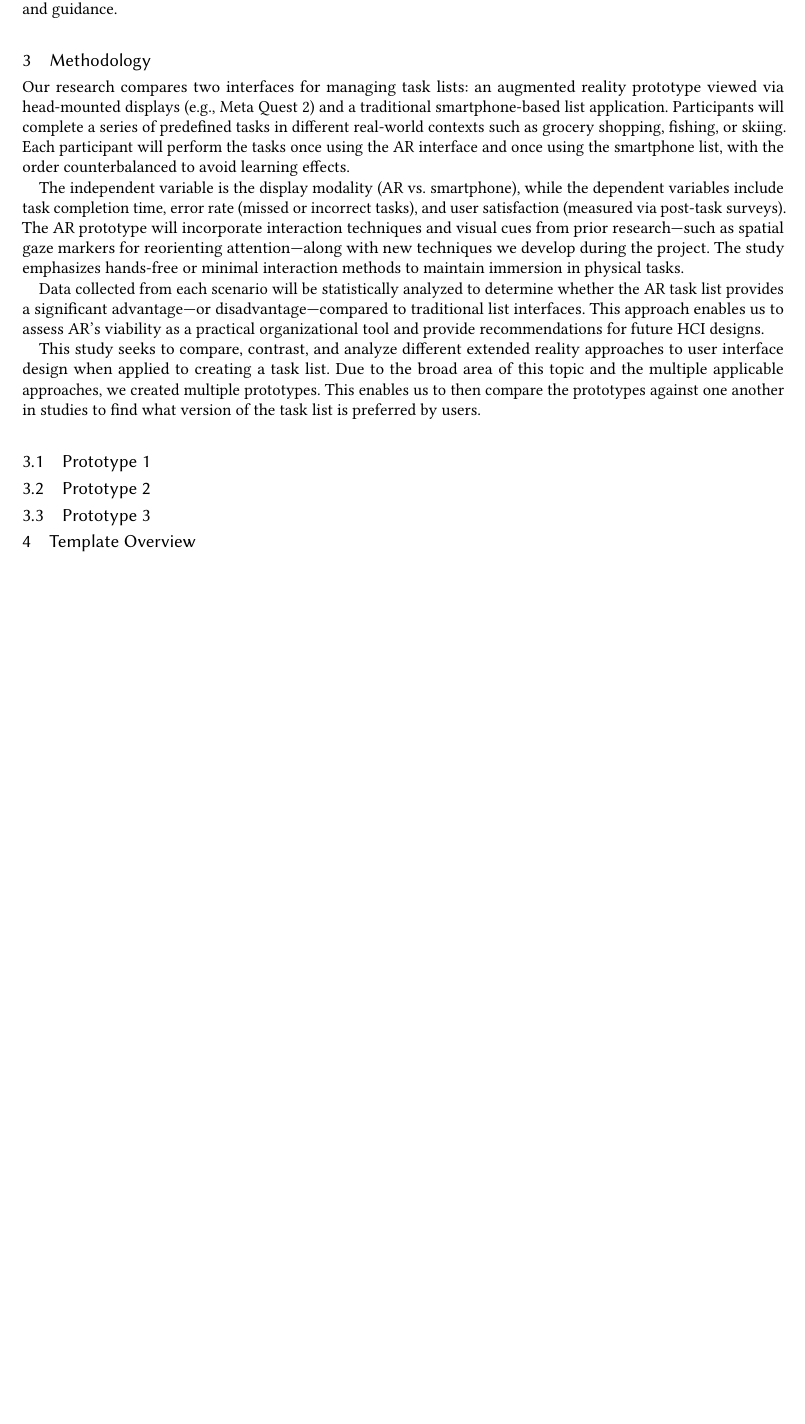
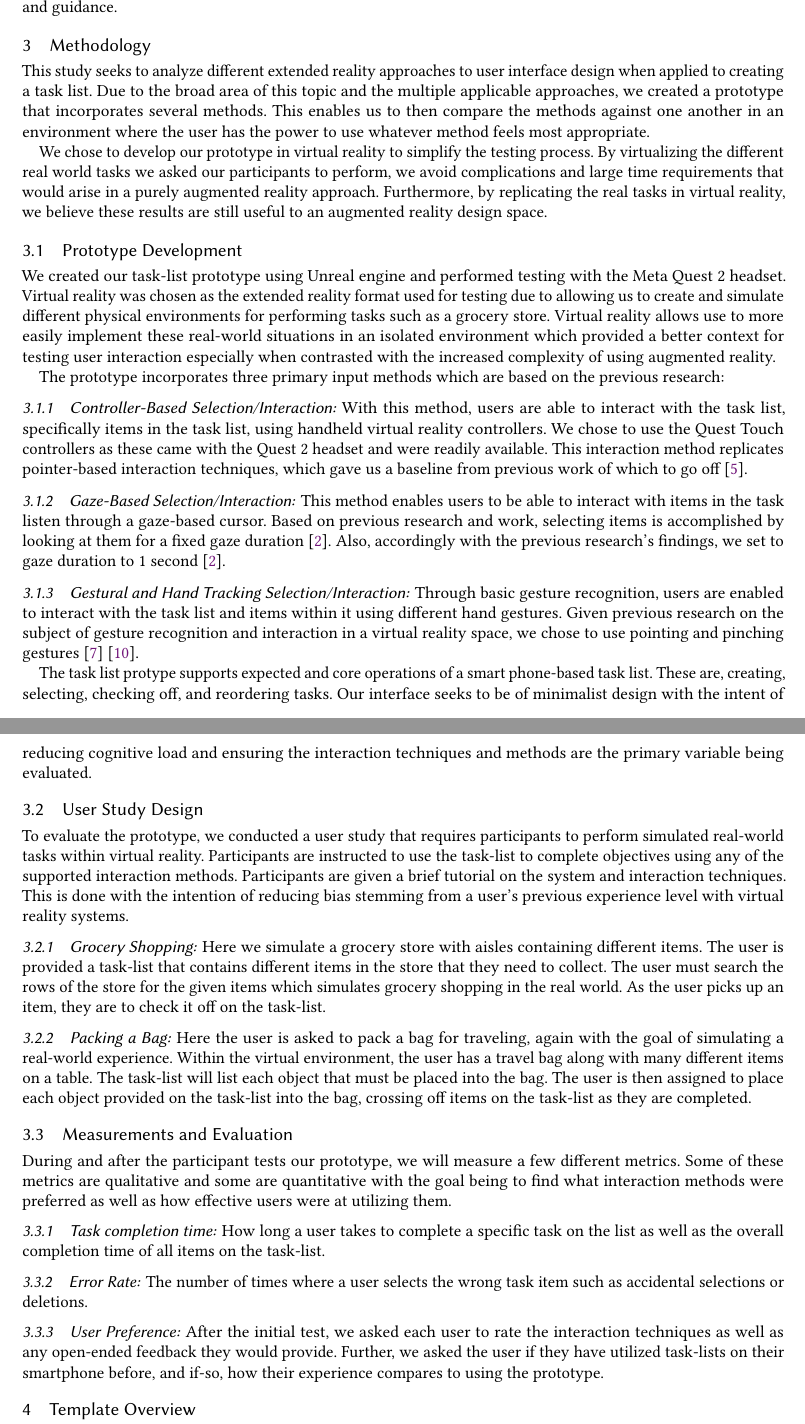
Before and after one commit to csu-hci-projects/CS465_McGuireP_StaufferB_LarchickN_NadingC, a LaTeX paper (Project Report/report.tex, which reads Project Report/bib.bib): part of page 3 of 11 before the commit and two parts of pages 3 and 4 of 12 after it, the two joined at a grey line, cut so that both start at the same text, the shorter picture padded with empty space. Compiled offline with pdfLaTeX.

Commit message:
Update methodology section

```diff
--- a/Project Report/bib.bib
+++ b/Project Report/bib.bib
@@ -158,0 +177,2 @@ eprint = {
+volume = {1},
+number = {1},
--- a/Project Report/report.tex
+++ b/Project Report/report.tex
@@ -237,16 +237,43 @@ Extending off the idea of the many different methods of input for a virtual real
 While our project focuses primarily on virtual reality and its implications for task management, a critical aspect of the research lies in understanding real-world task list design. A 2004 study on task management and task list design revealed interesting results on optimal task list design choices and their corresponding completion rate values \cite{bellotti2004studies}. The study found that most people are quite effective at creating proper prioritization on their task lists but fail to apply the proper effort to complete them when the time comes \cite{bellotti2004studies}. The study additionally found that task lists via email, paper print-out, and index-card had a lower complete-rate within a week. Contrasting this, notes in a notebook, vertical folders, and an open PC tab were the most effective. This component of the study specifically aligns with our project, in that our task list will most likely be formatted in the open PC tab format. Conclusive evidence from this study will likely be beneficial for the creation of our prototypes and the development of successful task lists in Virtual Reality. A 2005 study on human-robot interaction similarly found results around the use of a task-list in improving human management efficiency \cite{envarli2005task}. Mirroring earlier findings, the study demonstrated that a structured task-list significantly improved performance, particularly for users unfamiliar with the system: “[t]he results have shown that the task list produced improved performance when the users had little familiarity with the system” \cite{envarli2005task}. The participants valued the organization and prioritization provided by the task-list interface which was crucial to task completion. Compared to index cards the task list shown a 1+ minute time improvement to completion times during their study. Notably, in both studies the PC-tab format task-list, proved to be an effective organization solution for many test scenarios. Given these results, a VR-based task-list could similarly improve performance in digital simulations by providing clear task structure and guidance.
 
 \section{Methodology}
-Our research compares two interfaces for managing task lists: an augmented reality prototype viewed via head-mounted displays (e.g., Meta Quest 2) and a traditional smartphone-based list application. Participants will complete a series of predefined tasks in different real-world contexts such as grocery shopping, fishing, or skiing. Each participant will perform the tasks once using the AR interface and once using the smartphone list, with the order counterbalanced to avoid learning effects.
+This study seeks to analyze different extended reality approaches to user interface design when applied to creating a task list. Due to the broad area of this topic and the multiple applicable approaches, we created a prototype that incorporates several methods. This enables us to then compare the methods against one another in an environment where the user has the power to use whatever method feels most appropriate.
 
-The independent variable is the display modality (AR vs. smartphone), while the dependent variables include task completion time, error rate (missed or incorrect tasks), and user satisfaction (measured via post-task surveys). The AR prototype will incorporate interaction techniques and visual cues from prior research—such as spatial gaze markers for reorienting attention—along with new techniques we develop during the project. The study emphasizes hands-free or minimal interaction methods to maintain immersion in physical tasks.
+We chose to develop our prototype in virtual reality to simplify the testing process. By virtualizing the different real world tasks we asked our participants to perform, we avoid complications and large time requirements that would arise in a purely augmented reality approach. Furthermore, by replicating the real tasks in virtual reality, we believe these results are still useful to an augmented reality design space.
 
-Data collected from each scenario will be statistically analyzed to determine whether the AR task list provides a significant advantage—or disadvantage—compared to traditional list interfaces. This approach enables us to assess AR's viability as a practical organizational tool and provide recommendations for future HCI designs.
+\subsection{Prototype Development}
 
-This study seeks to compare, contrast, and analyze different extended reality approaches to user interface design when applied to creating a task list. Due to the broad area of this topic and the multiple applicable approaches, we created multiple prototypes. This enables us to then compare the prototypes against one another in studies to find what version of the task list is preferred by users.
-\subsection{Prototype 1}
-\subsection{Prototype 2}
-\subsection{Prototype 3}
+We created our task-list prototype using Unreal engine and performed testing with the Meta Quest 2 headset. Virtual reality was chosen as the extended reality format used for testing due to allowing us to create and simulate different physical environments for performing tasks such as a grocery store. Virtual reality allows use to more easily implement these real-world situations in an isolated environment which provided a better context for testing user interaction especially when contrasted with the increased complexity of using augmented reality.
+
+The prototype incorporates three primary input methods which are based on the previous research:
+
+\subsubsection {Controller-Based Selection/Interaction:}
+
+With this method, users are able to interact with the task list, specifically items in the task list, using handheld virtual reality controllers. We chose to use the Quest Touch controllers as these came with the Quest 2 headset and were readily available. This interaction method replicates pointer-based interaction techniques, which gave us a baseline from previous work of which to go off \cite{10.1117/12.497665}.
+
+\subsubsection{Gaze-Based Selection/Interaction:} This method enables users to be able to interact with items in the task listen through a gaze-based cursor. Based on previous research and work, selecting items is accomplished by looking at them for a fixed gaze duration \cite{ctx39340979090003361}. Also, accordingly with the previous research’s findings, we set to gaze duration to 1 second \cite{ctx39340979090003361}.
+
+\subsubsection{Gestural and Hand Tracking Selection/Interaction:} Through basic gesture recognition, users are enabled to interact with the task list and items within it using different hand gestures. Given previous research on the subject of gesture recognition and interaction in a virtual reality space, we chose to use pointing and pinching gestures \cite{LI201984} \cite{Mahayuddin2021}.
+
+The task list protype supports expected and core operations of a smart phone-based task list. These are, creating, selecting, checking off, and reordering tasks. Our interface seeks to be of minimalist design with the intent of reducing cognitive load and ensuring the interaction techniques and methods are the primary variable being evaluated.
+
+\subsection{User Study Design}
+
+To evaluate the prototype, we conducted a user study that requires participants to perform simulated real-world tasks within virtual reality. Participants are instructed to use the task-list to complete objectives using any of the supported interaction methods. Participants are given a brief tutorial on the system and interaction techniques. This is done with the intention of reducing bias stemming from a user’s previous experience level with virtual reality systems.
+
+	\subsubsection{Grocery Shopping:} Here we simulate a grocery store with aisles containing different items. The user is provided a task-list that contains different items in the store that they need to collect. The user must search the rows of the store for the given items which simulates grocery shopping in the real world. As the user picks up an item, they are to check it off on the task-list.
+
+	\subsubsection{Packing a Bag:} Here the user is asked to pack a bag for traveling, again with the goal of simulating a real-world experience. Within the virtual environment, the user has a travel bag along with many different items on a table. The task-list will list each object that must be placed into the bag. The user is then assigned to place each object provided on the task-list into the bag, crossing off items on the task-list as they are completed.
+
+\subsection{Measurements and Evaluation}
+
+During and after the participant tests our prototype, we will measure a few different metrics. Some of these metrics are qualitative and some are quantitative with the goal being to find what interaction methods were preferred as well as how effective users were at utilizing them.
+
+\subsubsection{Task completion time:} How long a user takes to complete a specific task on the list as well as the overall completion time of all items on the task-list.
+
+\subsubsection{Error Rate:} The number of times where a user selects the wrong task item such as accidental selections or deletions.
+
+\subsubsection{User Preference:} After the initial test, we asked each user to rate the interaction techniques as well as any open-ended feedback they would provide. Further, we asked the user if they have utilized task-lists on their smartphone before, and if-so, how their experience compares to using the prototype.
 
 \section{Template Overview}
 As noted in the introduction, the ``\verb|acmart|'' document class can
```
Also changed, not shown: Project Report/bib.bib (27 more changed lines), Project Report/report.tex (12 more changed lines).
